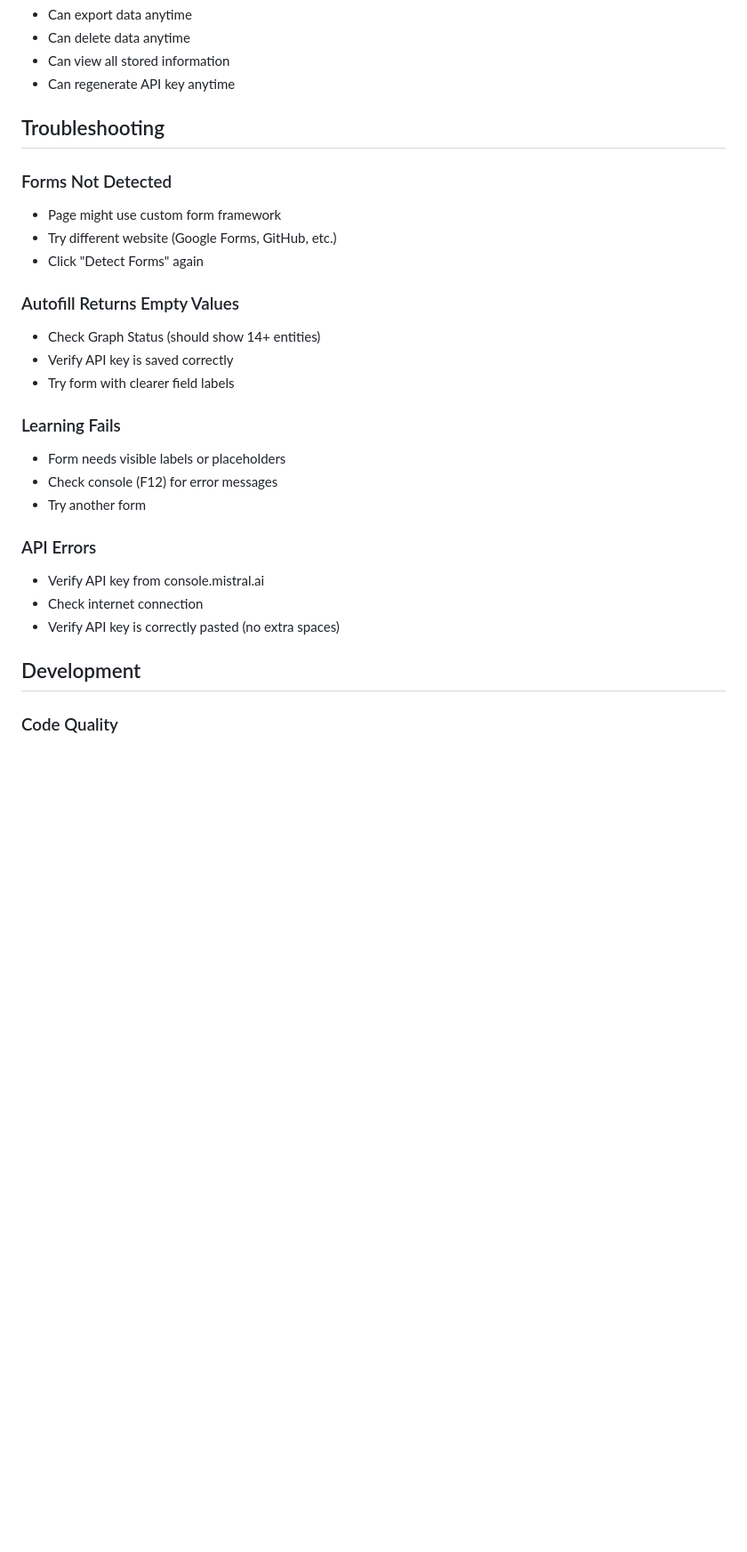
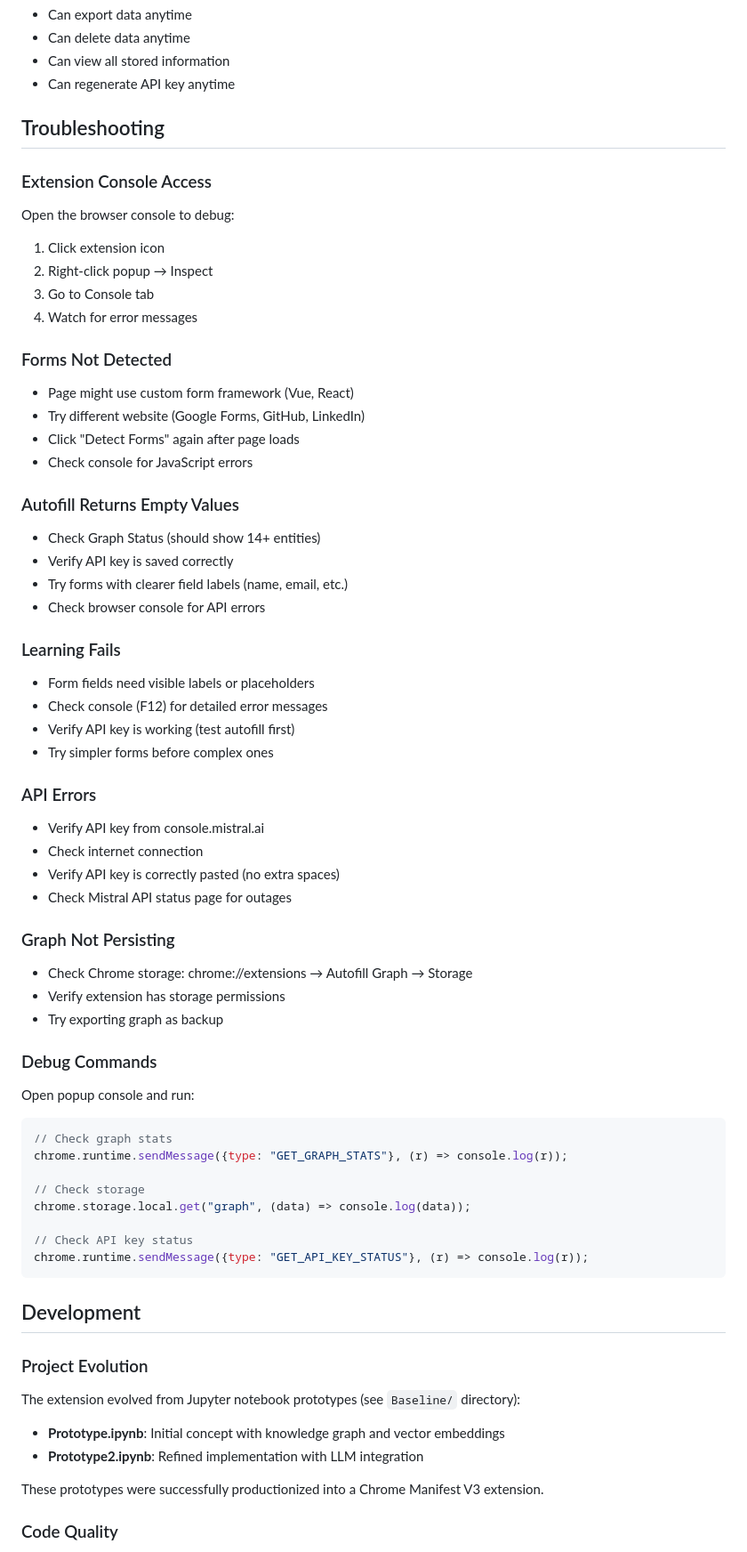
Before and after one commit to GIND123/Autofill-Graph, a Markdown page: README.md, the part around one of its changes. Shown at 89% size. GitHub-like rendering; blank space fills up the shorter version.

````diff
--- a/README.md
+++ b/README.md
@@ -297,27 +312,64 @@ All data stored in `chrome.storage.local`:
 
 ## Troubleshooting
 
+### Extension Console Access
+Open the browser console to debug:
+1. Click extension icon
+2. Right-click popup → Inspect
+3. Go to Console tab
+4. Watch for error messages
+
 ### Forms Not Detected
-- Page might use custom form framework
-- Try different website (Google Forms, GitHub, etc.)
-- Click "Detect Forms" again
+- Page might use custom form framework (Vue, React)
+- Try different website (Google Forms, GitHub, LinkedIn)
+- Click "Detect Forms" again after page loads
+- Check console for JavaScript errors
 
 ### Autofill Returns Empty Values
 - Check Graph Status (should show 14+ entities)
 - Verify API key is saved correctly
-- Try form with clearer field labels
+- Try forms with clearer field labels (name, email, etc.)
+- Check browser console for API errors
 
 ### Learning Fails
-- Form needs visible labels or placeholders
-- Check console (F12) for error messages
-- Try another form
+- Form fields need visible labels or placeholders
+- Check console (F12) for detailed error messages
+- Verify API key is working (test autofill first)
+- Try simpler forms before complex ones
 
 ### API Errors
 - Verify API key from console.mistral.ai
 - Check internet connection
 - Verify API key is correctly pasted (no extra spaces)
+- Check Mistral API status page for outages
+
+### Graph Not Persisting
+- Check Chrome storage: chrome://extensions → Autofill Graph → Storage
+- Verify extension has storage permissions
+- Try exporting graph as backup
+
+### Debug Commands
+Open popup console and run:
+```javascript
+// Check graph stats
+chrome.runtime.sendMessage({type: "GET_GRAPH_STATS"}, (r) => console.log(r));
+
+// Check storage
+chrome.storage.local.get("graph", (data) => console.log(data));
+
+// Check API key status
+chrome.runtime.sendMessage({type: "GET_API_KEY_STATUS"}, (r) => console.log(r));
+```
 
 ## Development
+
+### Project Evolution
+
+The extension evolved from Jupyter notebook prototypes (see `Baseline/` directory):
+- **Prototype.ipynb**: Initial concept with knowledge graph and vector embeddings
+- **Prototype2.ipynb**: Refined implementation with LLM integration
+
+These prototypes were successfully productionized into a Chrome Manifest V3 extension.
 
 ### Code Quality
 
````
Also changed, not shown: other parts of README.md (+51 -39 lines).
